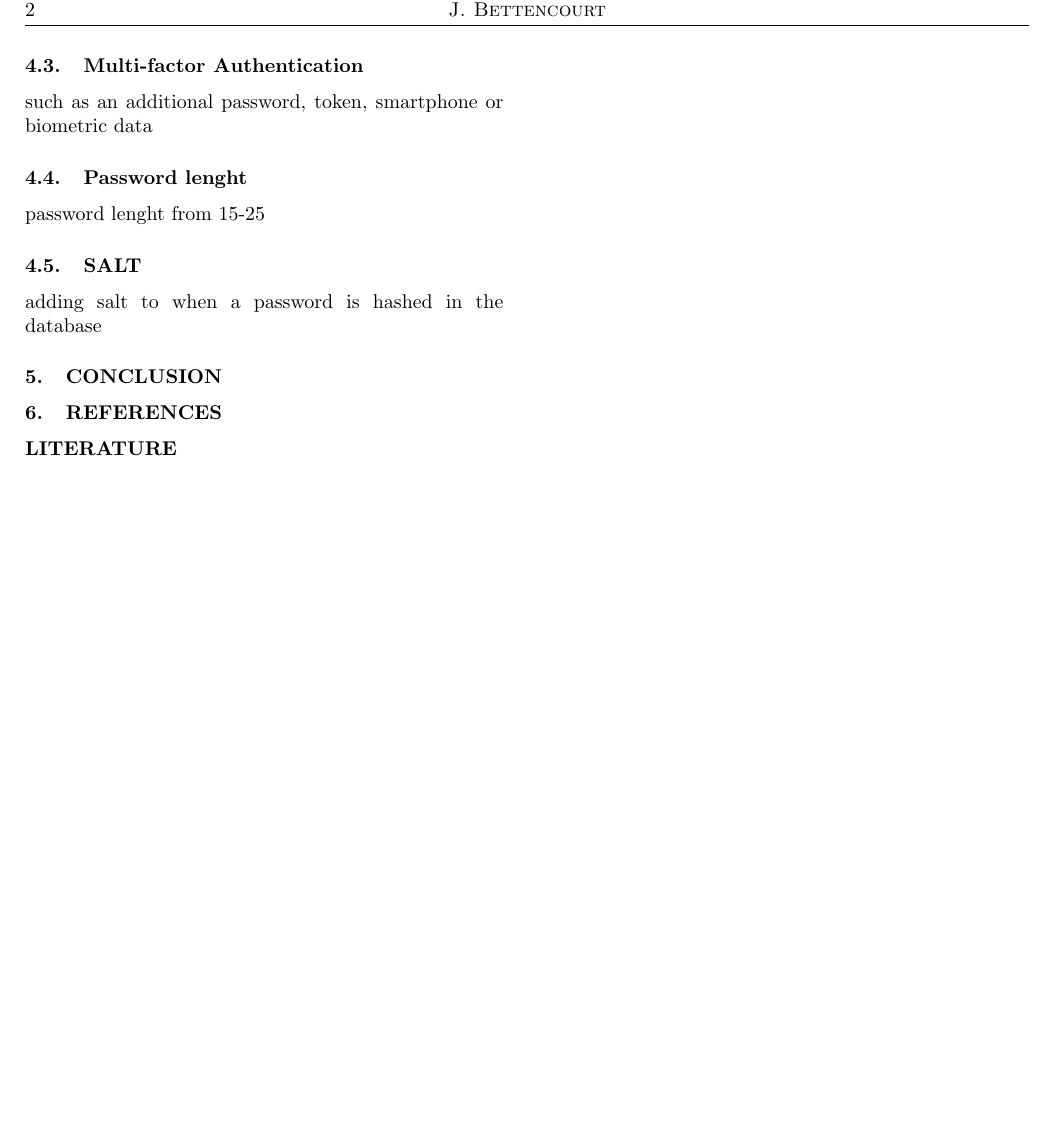
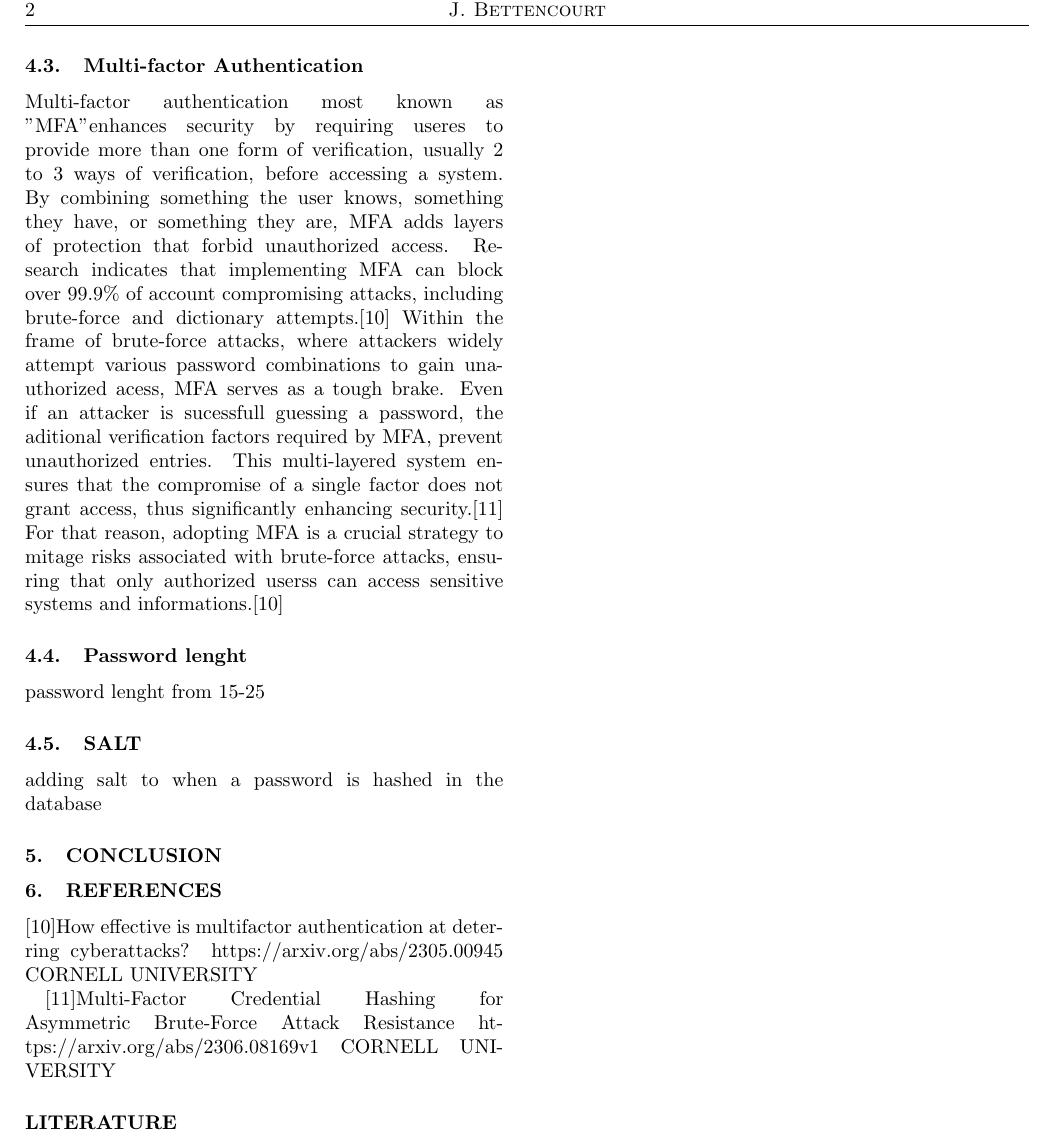
Before and after one commit to JoaoBett/BruteForce-Dictonary, a LaTeX document (Latex/BruteForceDictMitigation.tex): part of page 2 of 2, cut so that both start at the same text. Compiled offline with pdfLaTeX; a missing font is replaced by an installed copy or a similar font.

Commit message:
feat: MFA text

```diff
--- a/Latex/BruteForceDictMitigation.tex
+++ b/Latex/BruteForceDictMitigation.tex
@@ -1,6 +1,5 @@
 \documentclass{comjnl}
 
-\usepackage{amsmath}
 \usepackage[utf8]{inputenc}
 \usepackage[slovene]{babel}
 \usepackage{booktabs}
@@ -85,8 +84,9 @@ Side bard captcha to prevent software to imitate human behavior, such as bots or
 
 \subsection{Multi-factor Authentication}
 
-such as an additional password, token,
-smartphone or biometric data
+Multi-factor authentication most known as "MFA" enhances security by requiring useres to provide more than one form of verification, usually 2 to 3 ways of verification, before accessing a system. By combining something the user knows, something they have, or something they are, MFA adds layers of protection that forbid unauthorized access. Research indicates that implementing MFA can block over 99.9\% of account compromising attacks, including brute-force and dictionary attempts.[10]
+Within the frame of brute-force attacks, where attackers widely attempt various password combinations to gain unauthorized acess, MFA serves as a tough brake. Even if an attacker is sucessfull guessing a password, the aditional verification factors required by MFA, prevent unauthorized entries. This multi-layered system ensures that the compromise of a single factor does not grant access, thus significantly enhancing security.[11]
+For that reason, adopting MFA is a crucial strategy to mitage risks associated with brute-force attacks, ensuring that only authorized userss can access sensitive systems and informations.[10]
 
 \subsection{Password lenght}
 
@@ -98,6 +98,10 @@ adding salt to when a password is hashed in the database
 \section{Conclusion}
 
 \section{References}
+[10]How effective is multifactor authentication at deterring cyberattacks? https://arxiv.org/abs/2305.00945 CORNELL UNIVERSITY
+
+[11]Multi-Factor Credential Hashing for Asymmetric Brute-Force Attack Resistance https://arxiv.org/abs/2306.08169v1 CORNELL UNIVERSITY
+
 
 
 \bibliographystyle{compj}
```
Also changed, not shown: Latex/BruteForceDictMitigation.pdf, 2 other files.
